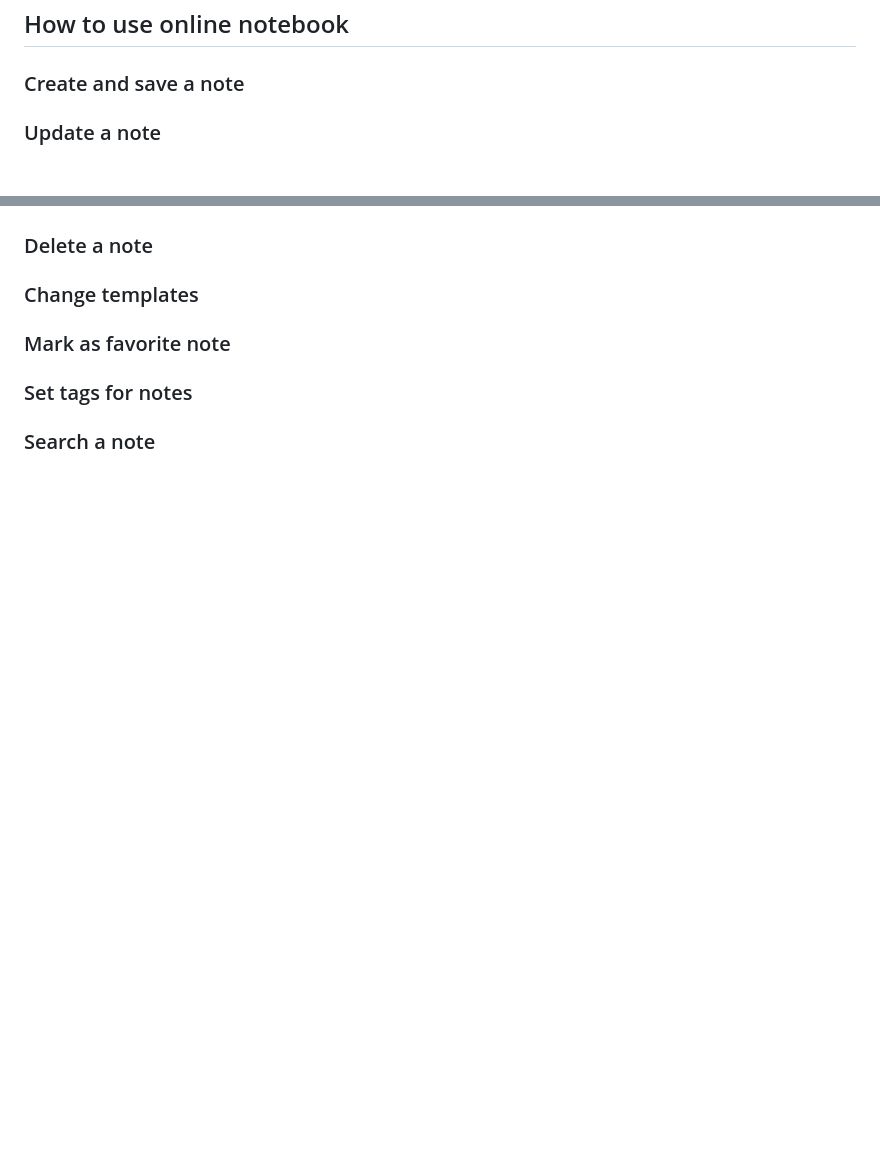
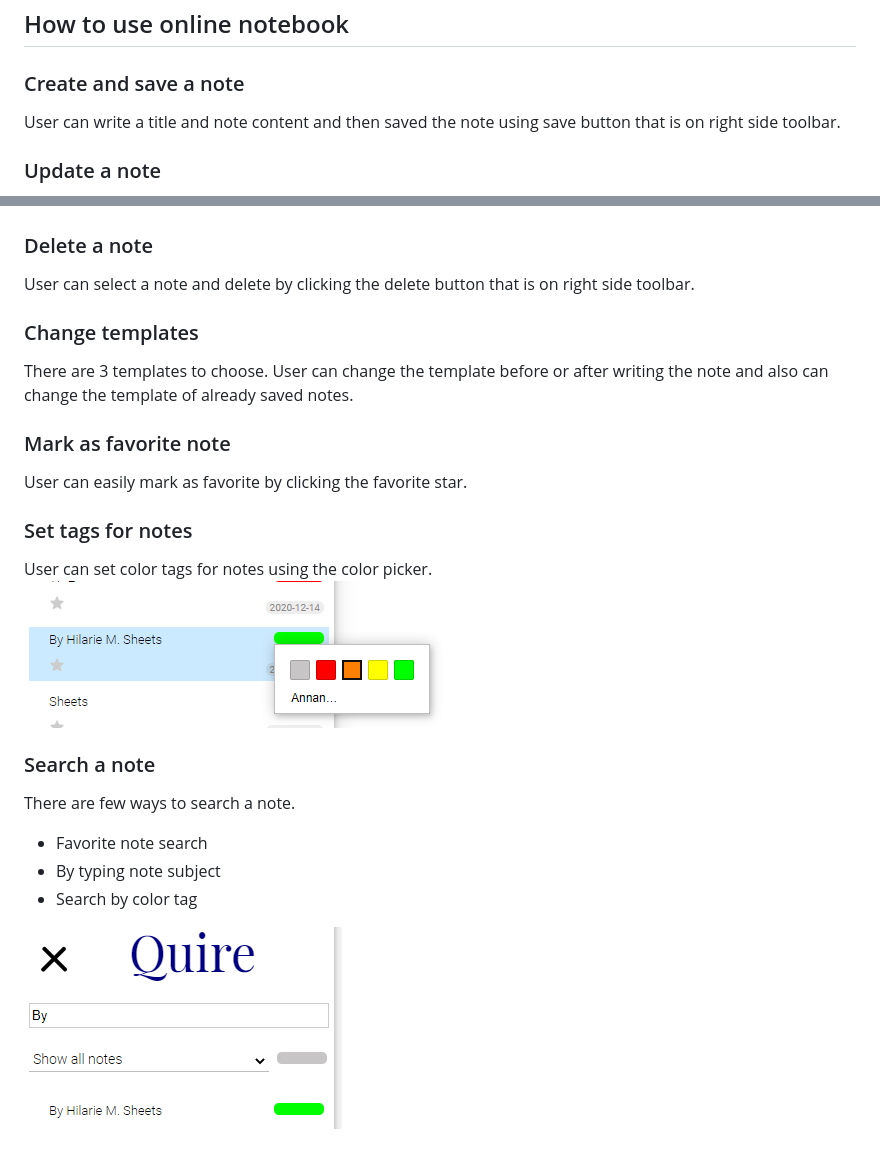
Before and after one commit to Voltair88/fe20tp1_-Vellum-, a Markdown page: README.md, 2 parts joined by grey strips. Drawn GitHub-style; pictures changed too: images/colorPicker.png (added), images/search.png (added); blank space fills up the shorter version.

Commit message:
Removed commented code, added desc. to readme

```diff
--- a/README.md
+++ b/README.md
@@ -20,6 +20,7 @@
 ## How to use online notebook
 
 ### Create and save a note
+User can write a title and note content and then saved the note using save button that is on right side toolbar.
 
 ### Update a note
 When user is changed the note content, subject or note template, online notebook system display a dialog that asking the user to choose update the current note or choose to create a new note with changes.
@@ -27,11 +28,22 @@ When user is changed the note content, subject or note template, online notebook
 ![Update message](/images/askToupdateMsg.JPG)
 
 ### Delete a note
+User can select a note and delete by clicking the delete button that is on right side toolbar.
 
 ### Change templates
+There are 3 templates to choose. User can change the template before or after writing the note and also can change the template of already saved notes.
 
 ### Mark as favorite note
+User can easily mark as favorite by clicking the favorite star.
 
 ### Set tags for notes
+User can set color tags for notes using the color picker.
+![Update message](/images/colorPicker.png)
 
 ### Search a note
+There are few ways to search a note.
+- Favorite note search
+- By typing note subject
+- Search by color tag
+
+![Update message](/images/search.png)
```
Also changed, not shown: 1 other file.
